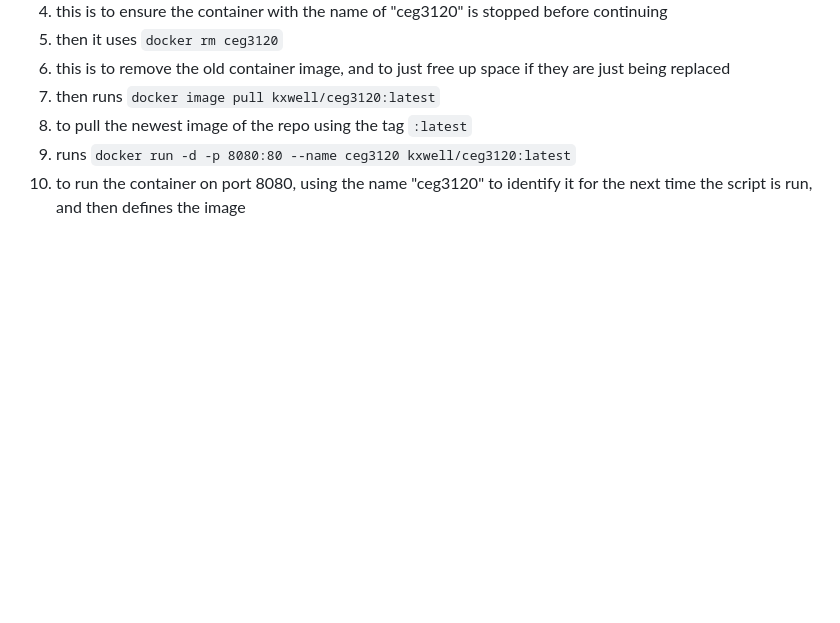
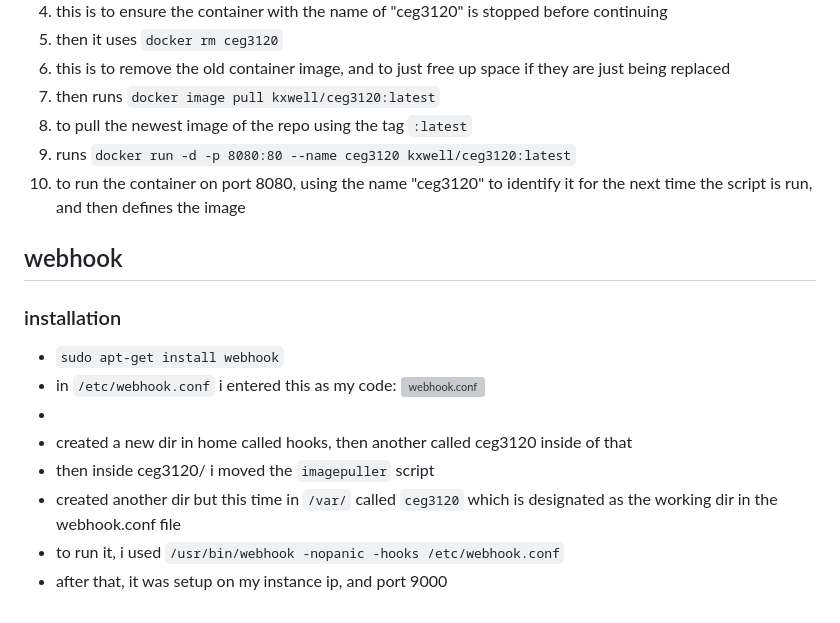
Before and after one commit to WSU-kduncan/f23cicd-mkieselhorst, a Markdown page: README-CD.md, the part around one of its changes. Rendered like a GitHub page; blank space fills up the shorter version; grey boxes are pictures that could not be loaded.

```diff
--- a/README-CD.md
+++ b/README-CD.md
@@ -63,3 +63,14 @@ sudo apt remove docker docker-engine docker.io containerd runc
   1. to pull the newest image of the repo using the tag `:latest`
 5. runs `docker run -d -p 8080:80 --name ceg3120 kxwell/ceg3120:latest`
   1. to run the container on port 8080, using the name "ceg3120" to identify it for the next time the script is run, and then defines the image
+## webhook
+### installation
+* `sudo apt-get install webhook`
+* in `/etc/webhook.conf` i entered this as my code:
+  ![webhook.conf](placeholder)
+*
+* created a new dir in home called hooks, then another called ceg3120 inside of that
+* then inside ceg3120/ i moved the `imagepuller` script
+* created another dir but this time in `/var/` called `ceg3120` which is designated as the working dir in the webhook.conf file
+* to run it, i used `/usr/bin/webhook -nopanic -hooks /etc/webhook.conf`
+* after that, it was setup on my instance ip, and port 9000
```
Also changed, not shown: other parts of README-CD.md (+1 -1 lines).
